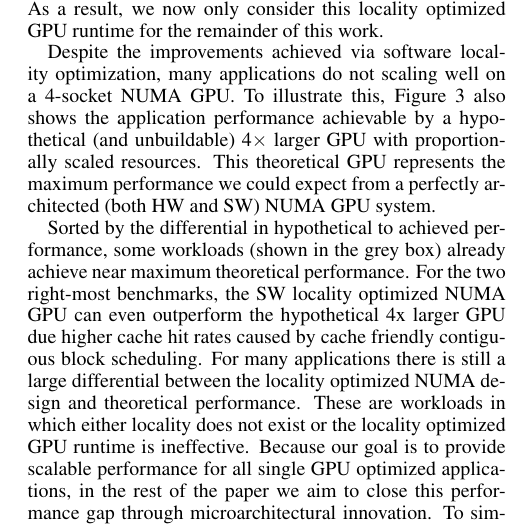
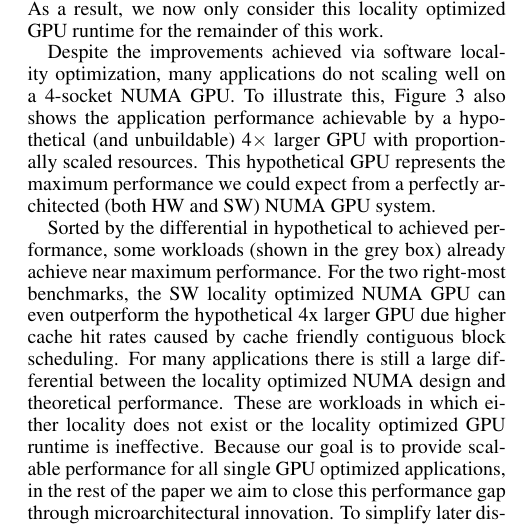
Before and after one commit to dnellans/2017-MICRO, a LaTeX paper (main.tex, which reads 03-proposal.tex): part of one column of page 4 of 13, cut so that both start at the same text. Compiled offline with pdfLaTeX.

Commit message:
more fixes from alex's email

```diff
--- a/03-proposal.tex
+++ b/03-proposal.tex
@@ -86,13 +86,13 @@ optimized GPU runtime for the remainder of this work.
 Despite the improvements achieved via software locality optimization, many applications do
 not scaling well on a 4-socket NUMA GPU. To illustrate this, Figure~\ref{fig:motivation}
 also shows the application performance achievable by a hypothetical (and unbuildable)
-4$\times$ larger GPU with proportionally scaled resources. This theoretical GPU
+4$\times$ larger GPU with proportionally scaled resources. This hypothetical GPU
 represents the maximum performance we could expect from a perfectly architected
 (both HW and SW) NUMA GPU system.
 
 Sorted by the differential in hypothetical to achieved performance, some
 workloads (shown in the grey box) already achieve near
-maximum theoretical performance. For the two right-most
+maximum performance. For the two right-most
 benchmarks, the SW locality optimized NUMA GPU can even outperform the
 hypothetical 4x larger GPU due higher cache hit rates caused by cache friendly
 contiguous block scheduling. For many applications there is still a large differential between the
```
